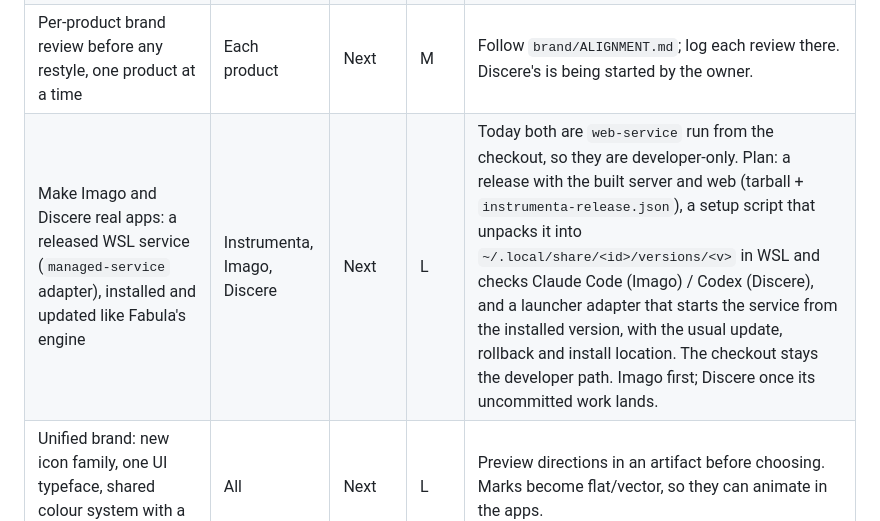
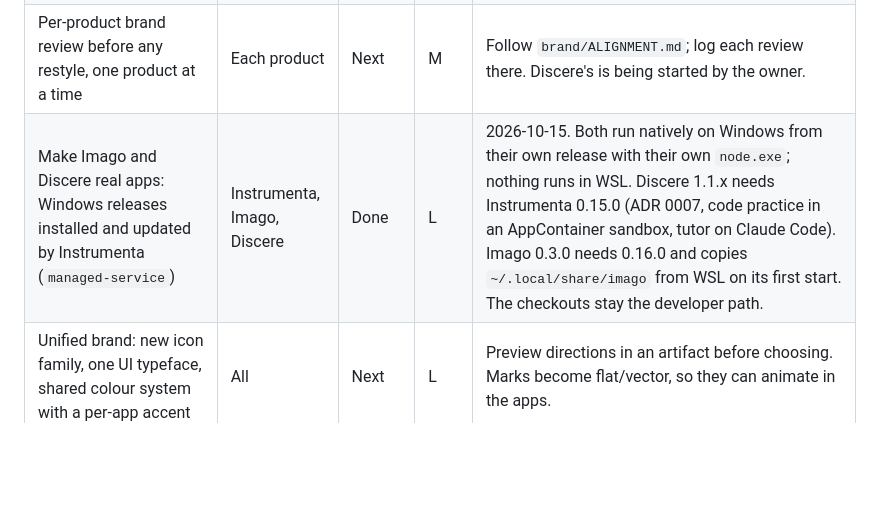
Before and after one commit to George-Nizor/Instrumenta, a Markdown page: docs/suite/backlog.md, the part around the change. Drawn GitHub-style; blank space fills up the shorter version.

Commit message:
Backlog: Imago and Discere are released Windows apps
Co-Authored-By: Claude Opus 5.5 <noreply@anthropic.com>

```diff
--- a/docs/suite/backlog.md
+++ b/docs/suite/backlog.md
@@ -18,7 +18,7 @@ Size: S (a session), M (a few sessions), L (a project).
 | README branding pass: v2 banner, icon, one-line description, Bonehead Labs footer, in every repository | All | Idea | M | Every README is still v1. Can ride along with each app's review or go as one pass; see `brand/ALIGNMENT.md`, "The README". Best done before the move to `Bonehead-Labs`. |
 | Generate the v2 README banners from the brand files (`build-brand.py`) | Instrumenta | Idea | S | So all eight banners match and are rebuilt when a glyph changes. |
 | Per-product brand review before any restyle, one product at a time | Each product | Next | M | Follow `brand/ALIGNMENT.md`; log each review there. Discere's is being started by the owner. |
-| Make Imago and Discere real apps: a released WSL service (`managed-service` adapter), installed and updated like Fabula's engine | Instrumenta, Imago, Discere | Next | L | Today both are `web-service` run from the checkout, so they are developer-only. Plan: a release with the built server and web (tarball + `instrumenta-release.json`), a setup script that unpacks it into `~/.local/share/<id>/versions/<v>` in WSL and checks Claude Code (Imago) / Codex (Discere), and a launcher adapter that starts the service from the installed version, with the usual update, rollback and install location. The checkout stays the developer path. Imago first; Discere once its uncommitted work lands. |
+| Make Imago and Discere real apps: Windows releases installed and updated by Instrumenta (`managed-service`) | Instrumenta, Imago, Discere | Done | L | 2026-10-15. Both run natively on Windows from their own release with their own `node.exe`; nothing runs in WSL. Discere 1.1.x needs Instrumenta 0.15.0 (ADR 0007, code practice in an AppContainer sandbox, tutor on Claude Code). Imago 0.3.0 needs 0.16.0 and copies `~/.local/share/imago` from WSL on its first start. The checkouts stay the developer path. |
 | Unified brand: new icon family, one UI typeface, shared colour system with a per-app accent | All | Next | L | Preview directions in an artifact before choosing. Marks become flat/vector, so they can animate in the apps. |
 | Archive the current marks and Luna's 1-bit look before replacing them | All, Luna | Next | S | Tag `brand-v1` in Instrumenta; copy the art to `brand/archive/v1/`. |
 | Ludere: unify UI fonts only; the screenplay page keeps Courier | Ludere | Next | S | Part of the brand work. |
```
